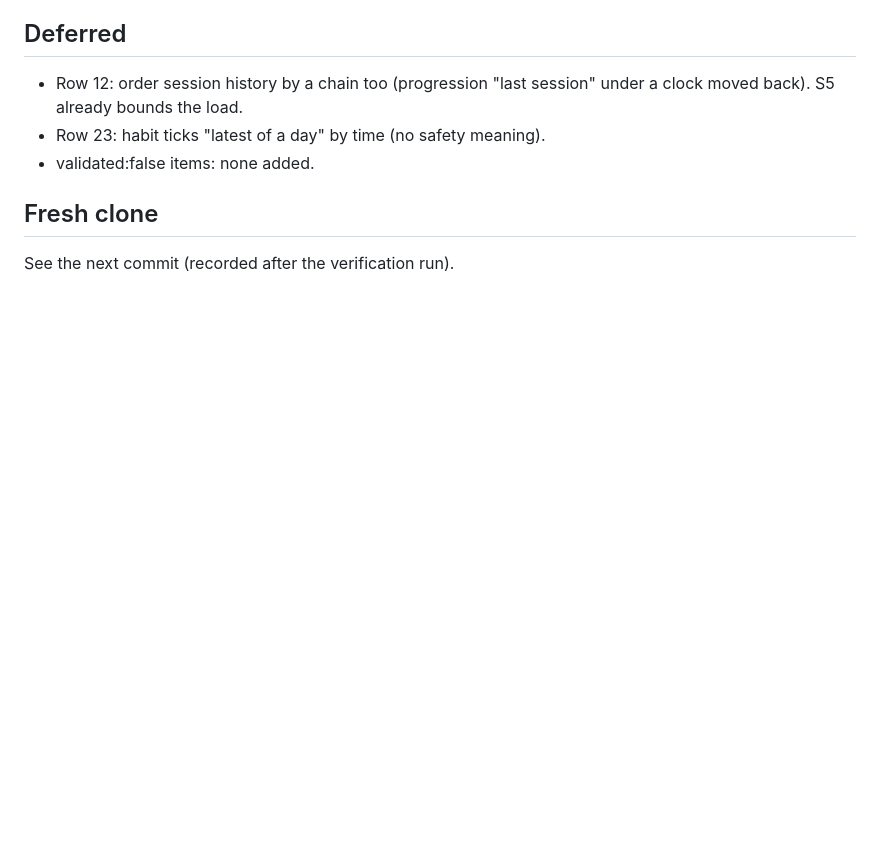
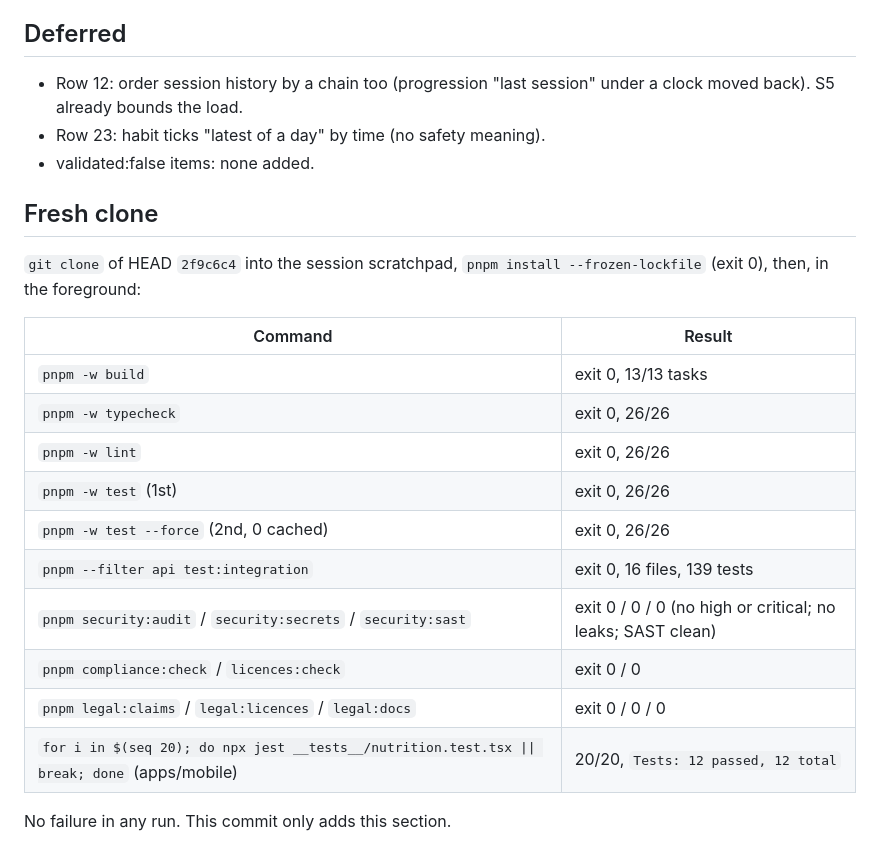
Before and after one commit to mliad313sn/fitadapt, a Markdown page: docs/status/FIX-latest-record-ordering.md, the part around the change. Drawn GitHub-style; blank space fills up the shorter version.

Commit message:
docs(safety): record the fresh-clone results of the latest-record ordering fix
Co-Authored-By: Claude Opus 5.5 <noreply@anthropic.com>
Claude-Session: https://claude.ai/code/session_013FmccoinR8teLZqBLrxC3n

```diff
--- a/docs/status/FIX-latest-record-ordering.md
+++ b/docs/status/FIX-latest-record-ordering.md
@@ -107,4 +107,19 @@ Coverage (lines / branches): engine 99.52 % / 95.97 %, safety 100 % / 98.35 %, s
 
 ## Fresh clone
 
-See the next commit (recorded after the verification run).
+`git clone` of HEAD `2f9c6c4` into the session scratchpad, `pnpm install --frozen-lockfile` (exit 0), then, in the foreground:
+
+| Command | Result |
+|---|---|
+| `pnpm -w build` | exit 0, 13/13 tasks |
+| `pnpm -w typecheck` | exit 0, 26/26 |
+| `pnpm -w lint` | exit 0, 26/26 |
+| `pnpm -w test` (1st) | exit 0, 26/26 |
+| `pnpm -w test --force` (2nd, 0 cached) | exit 0, 26/26 |
+| `pnpm --filter api test:integration` | exit 0, 16 files, 139 tests |
+| `pnpm security:audit` / `security:secrets` / `security:sast` | exit 0 / 0 / 0 (no high or critical; no leaks; SAST clean) |
+| `pnpm compliance:check` / `licences:check` | exit 0 / 0 |
+| `pnpm legal:claims` / `legal:licences` / `legal:docs` | exit 0 / 0 / 0 |
+| `for i in $(seq 20); do npx jest __tests__/nutrition.test.tsx \|\| break; done` (apps/mobile) | 20/20, `Tests: 12 passed, 12 total` |
+
+No failure in any run. This commit only adds this section.
```
